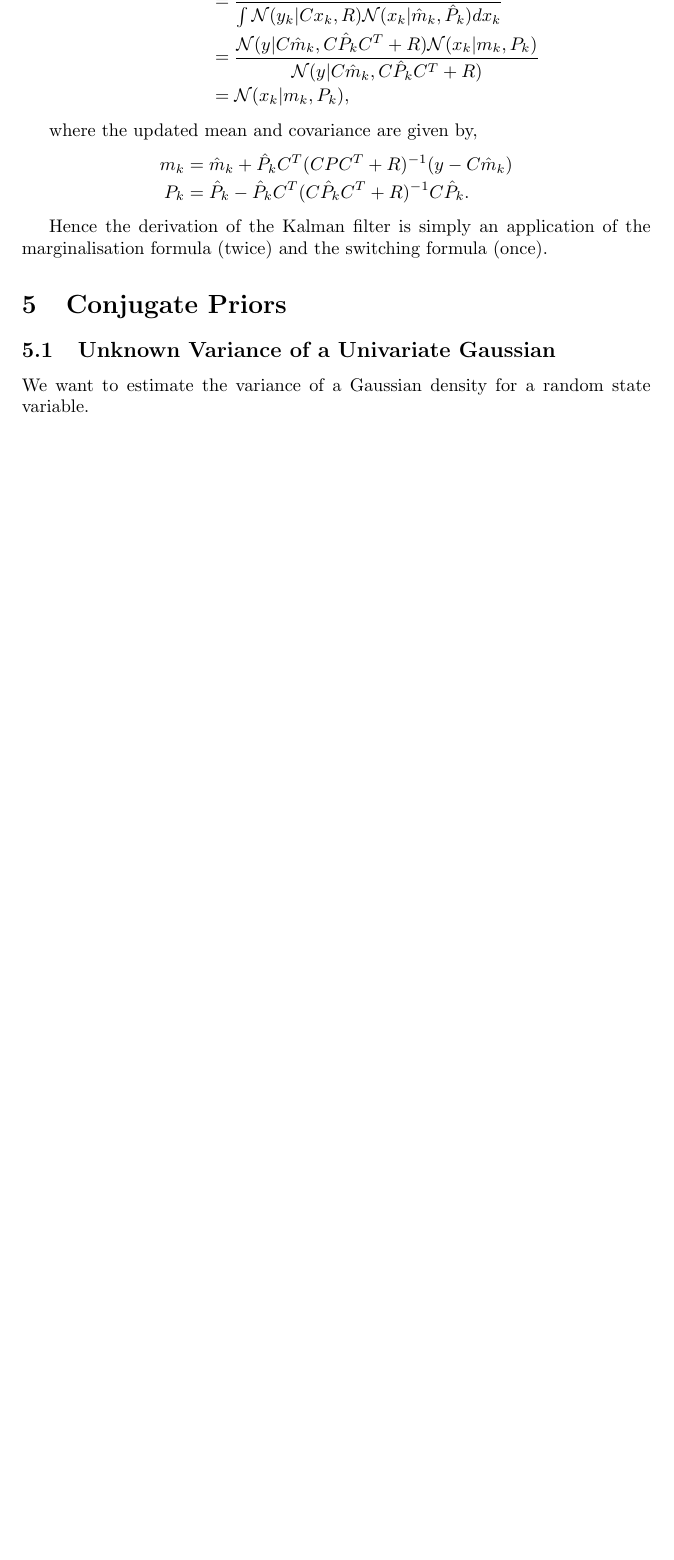
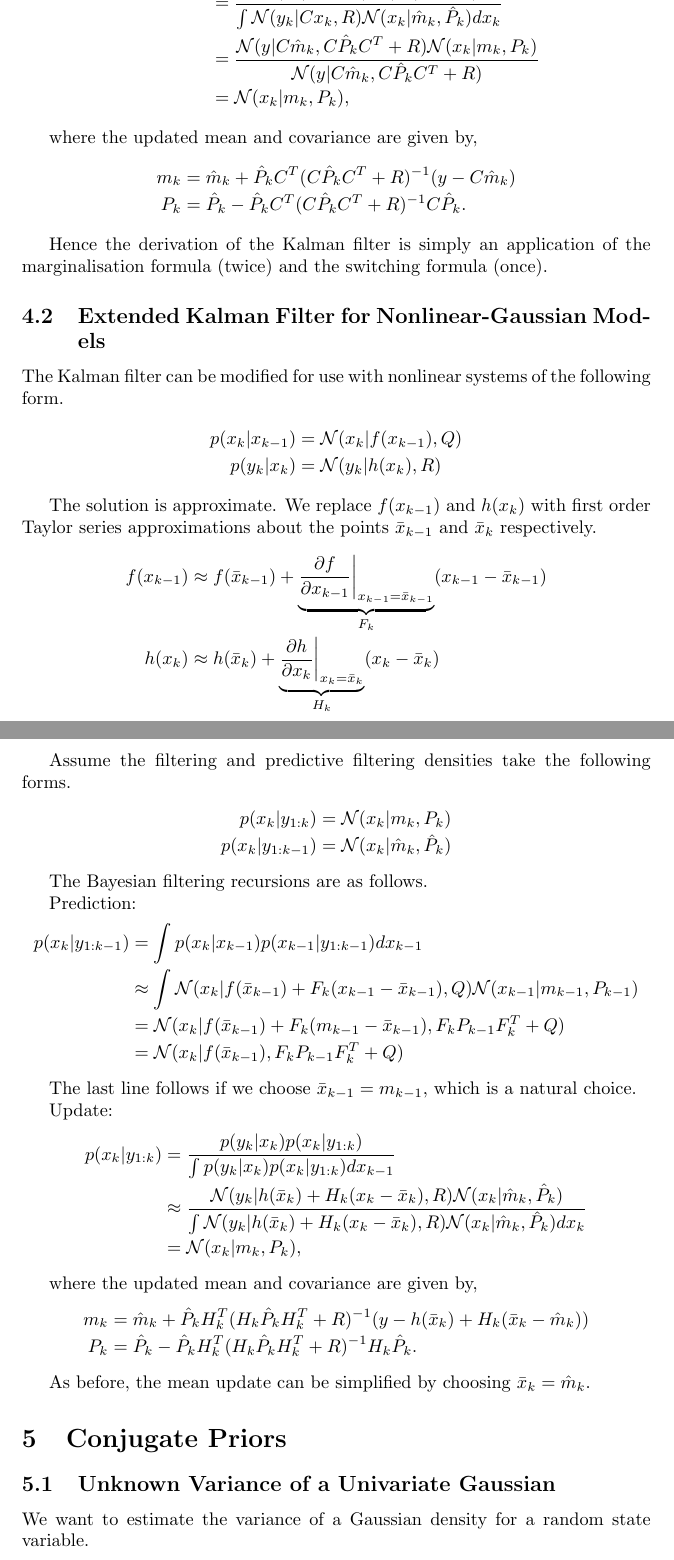
Before and after one commit to drpeteb/notes-useful-identities, a LaTeX document (really-useful-proofs.tex): part of page 5 of 6 before the commit and two parts of pages 5 and 6 of 7 after it, the two joined at a grey line, cut so that both start at the same text, the shorter picture padded with empty space. Compiled offline with pdfLaTeX.

Commit message:
Added extended Kalman filter

```diff
--- a/really-useful-proofs.tex
+++ b/really-useful-proofs.tex
@@ -228,11 +230,64 @@ Update:
 where the updated mean and covariance are given by,
 %
 \begin{IEEEeqnarray}{rCl}
- m_k & = & \hat{m}_k+\hat{P}_k C^T(CPC^T+R)^{-1}(y-C\hat{m}_k) \nonumber \\
+ m_k & = & \hat{m}_k+\hat{P}_k C^T(C \hat{P}_k C^T+R)^{-1}(y-C\hat{m}_k) \nonumber \\
  P_k & = & \hat{P}_k-\hat{P}_k C^T(C \hat{P}_k C^T+R)^{-1} C \hat{P}_k \nonumber     .
 \end{IEEEeqnarray}
 
 Hence the derivation of the Kalman filter is simply an application of the marginalisation formula (twice) and the switching formula (once).
+
+\subsection{Extended Kalman Filter for Nonlinear-Gaussian Models}
+
+The Kalman filter can be modified for use with nonlinear systems of the following form.
+%
+\begin{IEEEeqnarray}{rCl}
+ p(x_{k}|x_{k-1}) & = & \mathcal{N}(x_k|f(x_{k-1}),Q) \nonumber \\
+ p(y_{k}|x_{k})   & = & \mathcal{N}(y_k|h(x_k),R) \nonumber
+\end{IEEEeqnarray}
+
+The solution is approximate. We replace $f(x_{k-1})$ and $h(x_k)$ with first order Taylor series approximations about the points $\bar{x}_{k-1}$ and $\bar{x}_{k}$ respectively.
+%
+\begin{IEEEeqnarray}{rCl}
+ f(x_{k-1}) & \approx & f(\bar{x}_{k-1}) + \underbrace{\frac{\partial f}{\partial x_{k-1}}\bigg|_{x_{k-1}=\bar{x}_{k-1}}}_{F_k} (x_{k-1}-\bar{x}_{k-1}) \nonumber \\
+ h(x_{k})   & \approx & h(\bar{x}_{k}) + \underbrace{\frac{\partial h}{\partial x_{k}}\bigg|_{x_{k}=\bar{x}_{k}}}_{H_k} (x_{k}-\bar{x}_{k}) \nonumber
+\end{IEEEeqnarray}
+
+Assume the filtering and predictive filtering densities take the following forms.
+%
+\begin{IEEEeqnarray}{rCl}
+ p(x_k|y_{1:k})   & = & \mathcal{N}(x_k|m_k,P_k) \nonumber \\
+ p(x_k|y_{1:k-1}) & = & \mathcal{N}(x_k|\hat{m}_k,\hat{P}_k) \nonumber
+\end{IEEEeqnarray}
+
+The Bayesian filtering recursions are as follows.
+
+Prediction:
+%
+\begin{IEEEeqnarray}{rCl}
+ p(x_k|y_{1:k-1}) & = & \int p(x_k|x_{k-1}) p(x_{k-1}|y_{1:k-1}) dx_{k-1} \nonumber \\
+                  & \approx & \int \mathcal{N}(x_k|f(\bar{x}_{k-1}) + F_k (x_{k-1} - \bar{x}_{k-1}),Q) \mathcal{N}(x_{k-1}|m_{k-1},P_{k-1}) \nonumber \\
+                  & = & \mathcal{N}(x_k|f(\bar{x}_{k-1}) + F_k(m_{k-1} - \bar{x}_{k-1}),F_k P_{k-1} F_k^T + Q) \nonumber \\
+                  & = & \mathcal{N}(x_k|f(\bar{x}_{k-1}),F_k P_{k-1} F_k^T + Q) \nonumber
+\end{IEEEeqnarray}
+
+The last line follows if we choose $\bar{x}_{k-1} = m_{k-1}$, which is a natural choice.
+
+Update:
+%
+\begin{IEEEeqnarray}{rCl}
+ p(x_k|y_{1:k}) & = & \frac{ p(y_k|x_k) p(x_k|y_{1:k}) }{ \int p(y_k|x_k) p(x_k|y_{1:k}) dx_{k-1} } \nonumber \\
+                & \approx & \frac{ \mathcal{N}(y_k|h(\bar{x}_k) + H_k (x_k - \bar{x}_k) ,R) \mathcal{N}(x_k|\hat{m}_k,\hat{P}_k) }{ \int \mathcal{N}(y_k|h(\bar{x}_k) + H_k (x_k - \bar{x}_k) ,R) \mathcal{N}(x_k|\hat{m}_k,\hat{P}_k) dx_k } \nonumber \\
+                & = & \mathcal{N}(x_k|m_k,P_k) \nonumber ,
+\end{IEEEeqnarray}
+
+where the updated mean and covariance are given by,
+%
+\begin{IEEEeqnarray}{rCl}
+ m_k & = & \hat{m}_k+\hat{P}_k H_k^T(H_k \hat{P}_k H_k^T+R)^{-1}(y-h(\bar{x}_k) + H_k (\bar{x}_k - \hat{m}_k)) \nonumber \\
+ P_k & = & \hat{P}_k-\hat{P}_k H_k^T(H_k \hat{P}_k H_k^T+R)^{-1} H_k \hat{P}_k \nonumber     .
+\end{IEEEeqnarray}
+
+As before, the mean update can be simplified by choosing $\bar{x}_{k} = \hat{m}_{k}$.
 
 \section{Conjugate Priors}
 
```
Also changed, not shown: really-useful-proofs.pdf, really-useful-proofs.tex (24 more changed lines).
